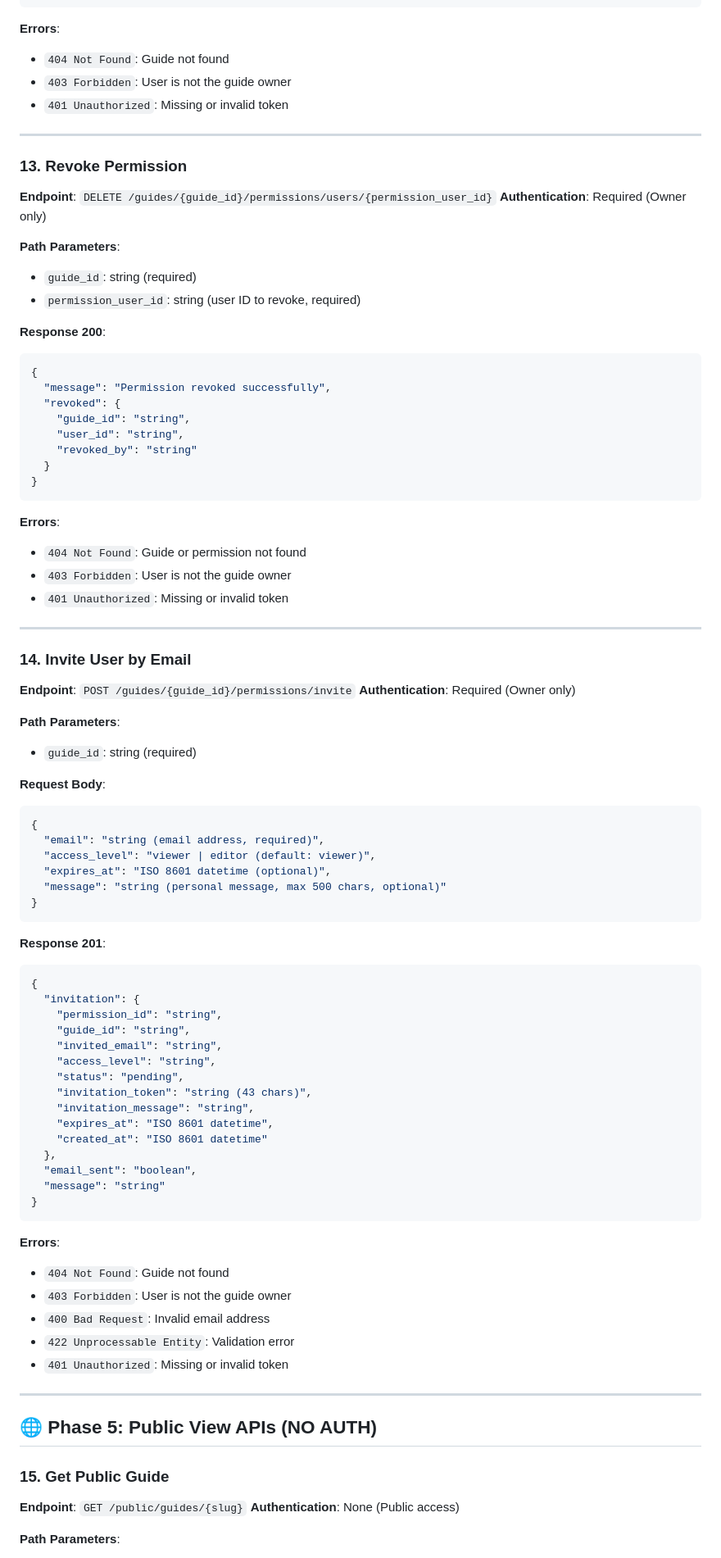
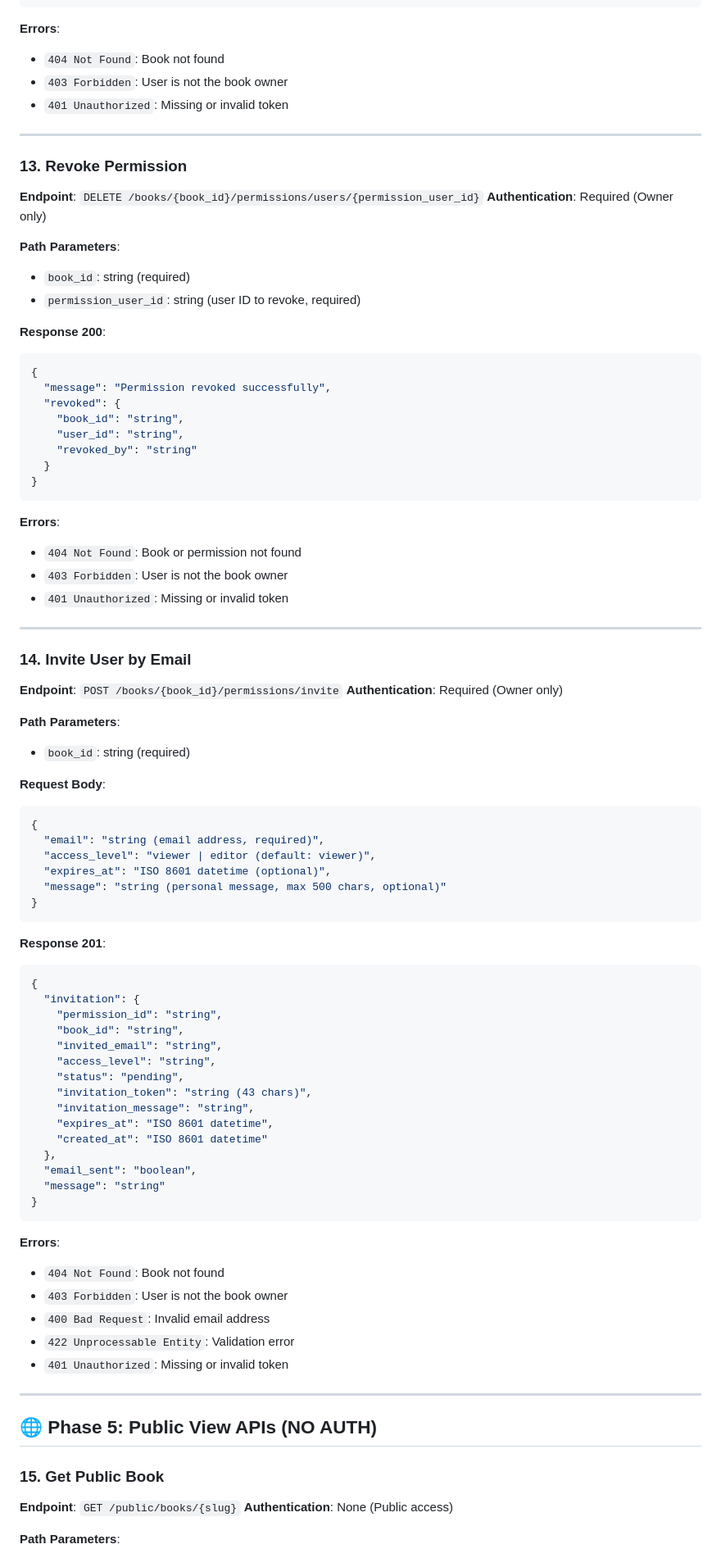
Before and after one commit to lekompozer/wordai-aiservice, a Markdown page: FRONTEND_API_SPECS.md, the part around one of its changes. Shown at 82% size. Drawn GitHub-style.

````diff
--- a/FRONTEND_API_SPECS.md
+++ b/FRONTEND_API_SPECS.md
@@ -498,18 +498,18 @@
 ```
 
 **Errors**:
-- `404 Not Found`: Guide not found
-- `403 Forbidden`: User is not the guide owner
+- `404 Not Found`: Book not found
+- `403 Forbidden`: User is not the book owner
 - `401 Unauthorized`: Missing or invalid token
 
 ---
 
 ### 13. Revoke Permission
-**Endpoint**: `DELETE /guides/{guide_id}/permissions/users/{permission_user_id}`
+**Endpoint**: `DELETE /books/{book_id}/permissions/users/{permission_user_id}`
 **Authentication**: Required (Owner only)
 
 **Path Parameters**:
-- `guide_id`: string (required)
+- `book_id`: string (required)
 - `permission_user_id`: string (user ID to revoke, required)
 
 **Response 200**:
@@ -517,7 +517,7 @@
 {
   "message": "Permission revoked successfully",
   "revoked": {
-    "guide_id": "string",
+    "book_id": "string",
     "user_id": "string",
     "revoked_by": "string"
   }
@@ -525,18 +525,18 @@
 ```
 
 **Errors**:
-- `404 Not Found`: Guide or permission not found
-- `403 Forbidden`: User is not the guide owner
+- `404 Not Found`: Book or permission not found
+- `403 Forbidden`: User is not the book owner
 - `401 Unauthorized`: Missing or invalid token
 
 ---
 
 ### 14. Invite User by Email
-**Endpoint**: `POST /guides/{guide_id}/permissions/invite`
+**Endpoint**: `POST /books/{book_id}/permissions/invite`
 **Authentication**: Required (Owner only)
 
 **Path Parameters**:
-- `guide_id`: string (required)
+- `book_id`: string (required)
 
 **Request Body**:
 ```json
@@ -553,7 +553,7 @@
 {
   "invitation": {
     "permission_id": "string",
-    "guide_id": "string",
+    "book_id": "string",
     "invited_email": "string",
     "access_level": "string",
     "status": "pending",
@@ -568,8 +568,8 @@
 ```
 
 **Errors**:
-- `404 Not Found`: Guide not found
-- `403 Forbidden`: User is not the guide owner
+- `404 Not Found`: Book not found
+- `403 Forbidden`: User is not the book owner
 - `400 Bad Request`: Invalid email address
 - `422 Unprocessable Entity`: Validation error
 - `401 Unauthorized`: Missing or invalid token
@@ -578,8 +578,8 @@
 
 ## 🌐 Phase 5: Public View APIs (NO AUTH)
 
-### 15. Get Public Guide
-**Endpoint**: `GET /public/guides/{slug}`
+### 15. Get Public Book
+**Endpoint**: `GET /public/books/{slug}`
 **Authentication**: None (Public access)
 
 **Path Parameters**:
````
Also changed, not shown: other parts of FRONTEND_API_SPECS.md (+74 -74 lines).
